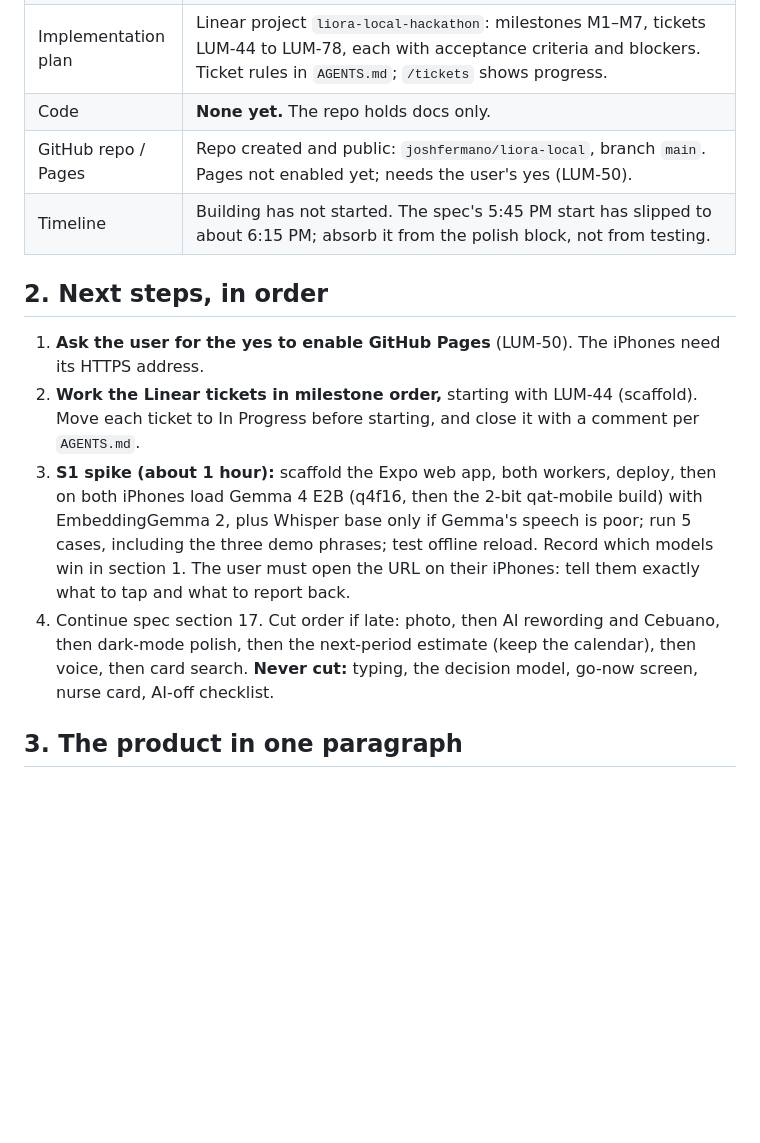
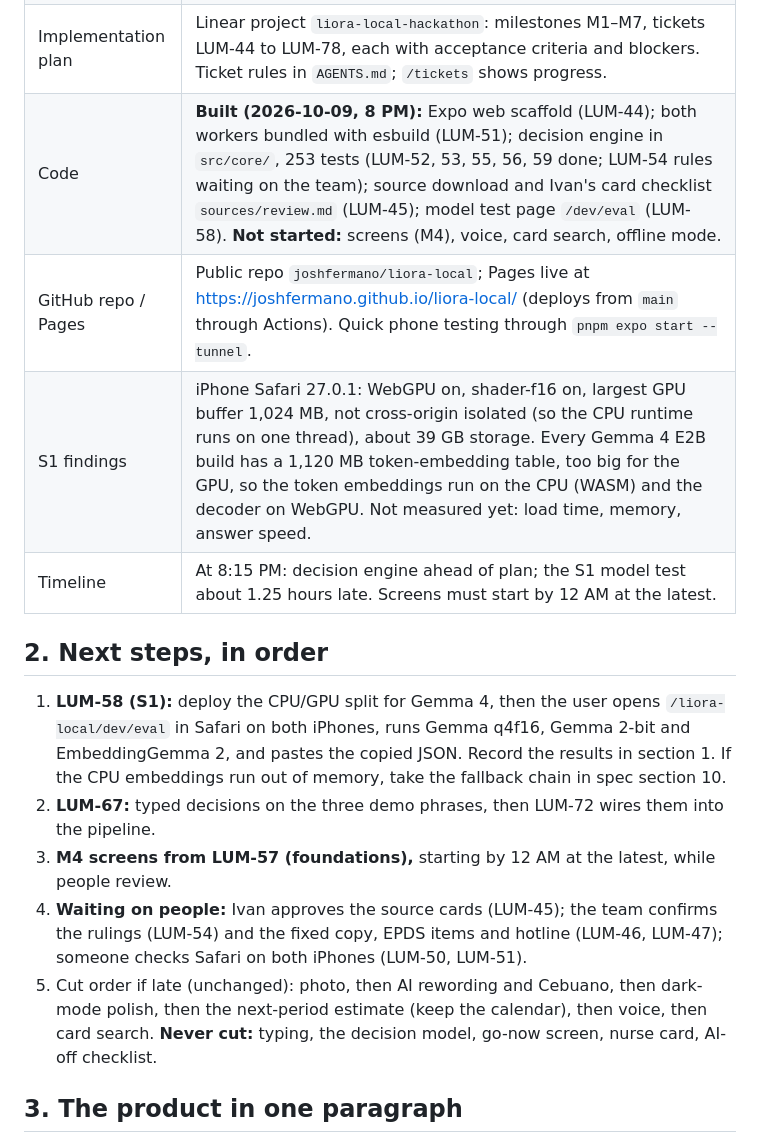
Before and after one commit to joshfermano/liora-local, a Markdown page: HANDOFF.md, the part around the change. GitHub-like rendering; blank space fills up the shorter version.

Commit message:
docs: refresh the handoff status after the s1 findings

```diff
--- a/HANDOFF.md
+++ b/HANDOFF.md
@@ -36,23 +36,25 @@ Update section 1 and section 2 of this file as work completes, so any session ca
 | Scope               | **Approved:** text and voice input, danger-sign decision model, go-now screen, nurse card, calm answer, on-device RAG over cited source cards, log, mood check, AI-off checklist, "How Liora decided" drawer, privacy controls, **cycle calendar with next-period estimate**. Stretch: photo of check-up record. Out: photos of the body, medicine advice, fertile-window predictions, contraception guidance. |
 | Spec                | **Approved, v4** (models changed by the user on 2026-10-09 evening: Gemma 4 E2B, Jev-style typed decisions, EmbeddingGemma 2): `docs/superpowers/specs/2026-10-09-tell-liora-design.md`.                                                                                                                                                                                                                                                                                                                                    |
 | Implementation plan | Linear project `liora-local-hackathon`: milestones M1–M7, tickets LUM-44 to LUM-78, each with acceptance criteria and blockers. Ticket rules in `AGENTS.md`; `/tickets` shows progress. |
-| Code                | **None yet.** The repo holds docs only.                                                                                                                                                                                                                                                                                                                                                                        |
-| GitHub repo / Pages | Repo created and public: `joshfermano/liora-local`, branch `main`. Pages not enabled yet; needs the user's yes (LUM-50). |
-| Timeline            | Building has not started. The spec's 5:45 PM start has slipped to about 6:15 PM; absorb it from the polish block, not from testing.                                                                                                                                                                                                                                                                            |
+| Code                | **Built (2026-10-09, 8 PM):** Expo web scaffold (LUM-44); both workers bundled with esbuild (LUM-51); decision engine in `src/core/`, 253 tests (LUM-52, 53, 55, 56, 59 done; LUM-54 rules waiting on the team); source download and Ivan's card checklist `sources/review.md` (LUM-45); model test page `/dev/eval` (LUM-58). **Not started:** screens (M4), voice, card search, offline mode. |
+| GitHub repo / Pages | Public repo `joshfermano/liora-local`; Pages live at https://joshfermano.github.io/liora-local/ (deploys from `main` through Actions). Quick phone testing through `pnpm expo start --tunnel`. |
+| S1 findings         | iPhone Safari 27.0.1: WebGPU on, shader-f16 on, largest GPU buffer 1,024 MB, not cross-origin isolated (so the CPU runtime runs on one thread), about 39 GB storage. Every Gemma 4 E2B build has a 1,120 MB token-embedding table, too big for the GPU, so the token embeddings run on the CPU (WASM) and the decoder on WebGPU. Not measured yet: load time, memory, answer speed. |
+| Timeline            | At 8:15 PM: decision engine ahead of plan; the S1 model test about 1.25 hours late. Screens must start by 12 AM at the latest. |
 
 ## 2. Next steps, in order
 
-1. **Ask the user for the yes to enable GitHub Pages** (LUM-50). The iPhones need its HTTPS address.
-2. **Work the Linear tickets in milestone order,** starting with LUM-44 (scaffold). Move each
-   ticket to In Progress before starting, and close it with a comment per `AGENTS.md`.
-3. **S1 spike (about 1 hour):** scaffold the Expo web app, both workers, deploy, then on both
-   iPhones load Gemma 4 E2B (q4f16, then the 2-bit qat-mobile build) with EmbeddingGemma 2, plus
-   Whisper base only if Gemma's speech is poor; run 5 cases, including the three demo phrases;
-   test offline reload. Record which models win in section 1. The user must open the URL on their
-   iPhones: tell them exactly what to tap and what to report back.
-4. Continue spec section 17. Cut order if late: photo, then AI rewording and Cebuano, then
-   dark-mode polish, then the next-period estimate (keep the calendar), then voice, then card
-   search. **Never cut:** typing, the decision model, go-now screen, nurse card, AI-off checklist.
+1. **LUM-58 (S1):** deploy the CPU/GPU split for Gemma 4, then the user opens
+   `/liora-local/dev/eval` in Safari on both iPhones, runs Gemma q4f16, Gemma 2-bit and
+   EmbeddingGemma 2, and pastes the copied JSON. Record the results in section 1. If the CPU
+   embeddings run out of memory, take the fallback chain in spec section 10.
+2. **LUM-67:** typed decisions on the three demo phrases, then LUM-72 wires them into the pipeline.
+3. **M4 screens from LUM-57 (foundations),** starting by 12 AM at the latest, while people review.
+4. **Waiting on people:** Ivan approves the source cards (LUM-45); the team confirms the rulings
+   (LUM-54) and the fixed copy, EPDS items and hotline (LUM-46, LUM-47); someone checks Safari on
+   both iPhones (LUM-50, LUM-51).
+5. Cut order if late (unchanged): photo, then AI rewording and Cebuano, then dark-mode polish, then
+   the next-period estimate (keep the calendar), then voice, then card search. **Never cut:**
+   typing, the decision model, go-now screen, nurse card, AI-off checklist.
 
 ## 3. The product in one paragraph
 
```
